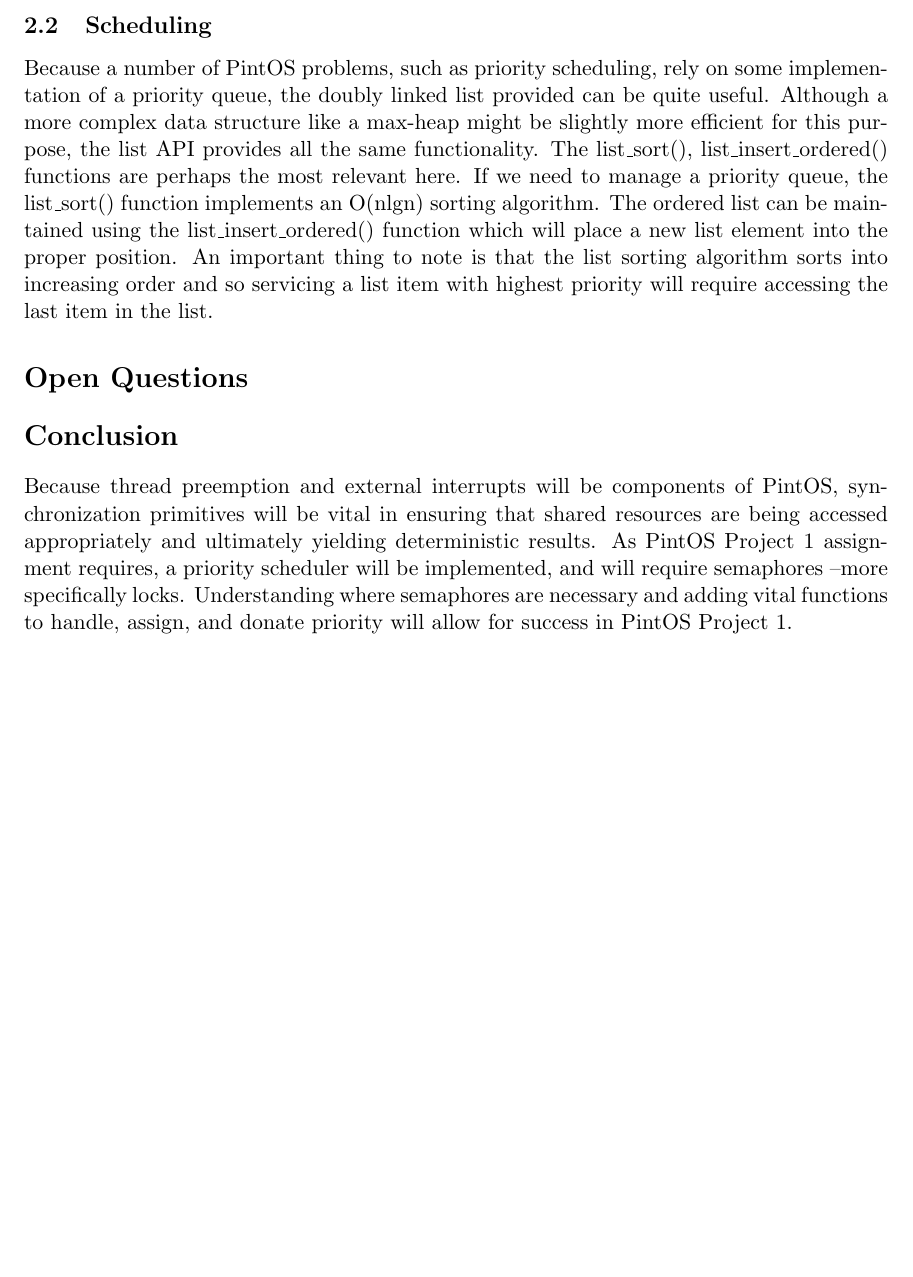
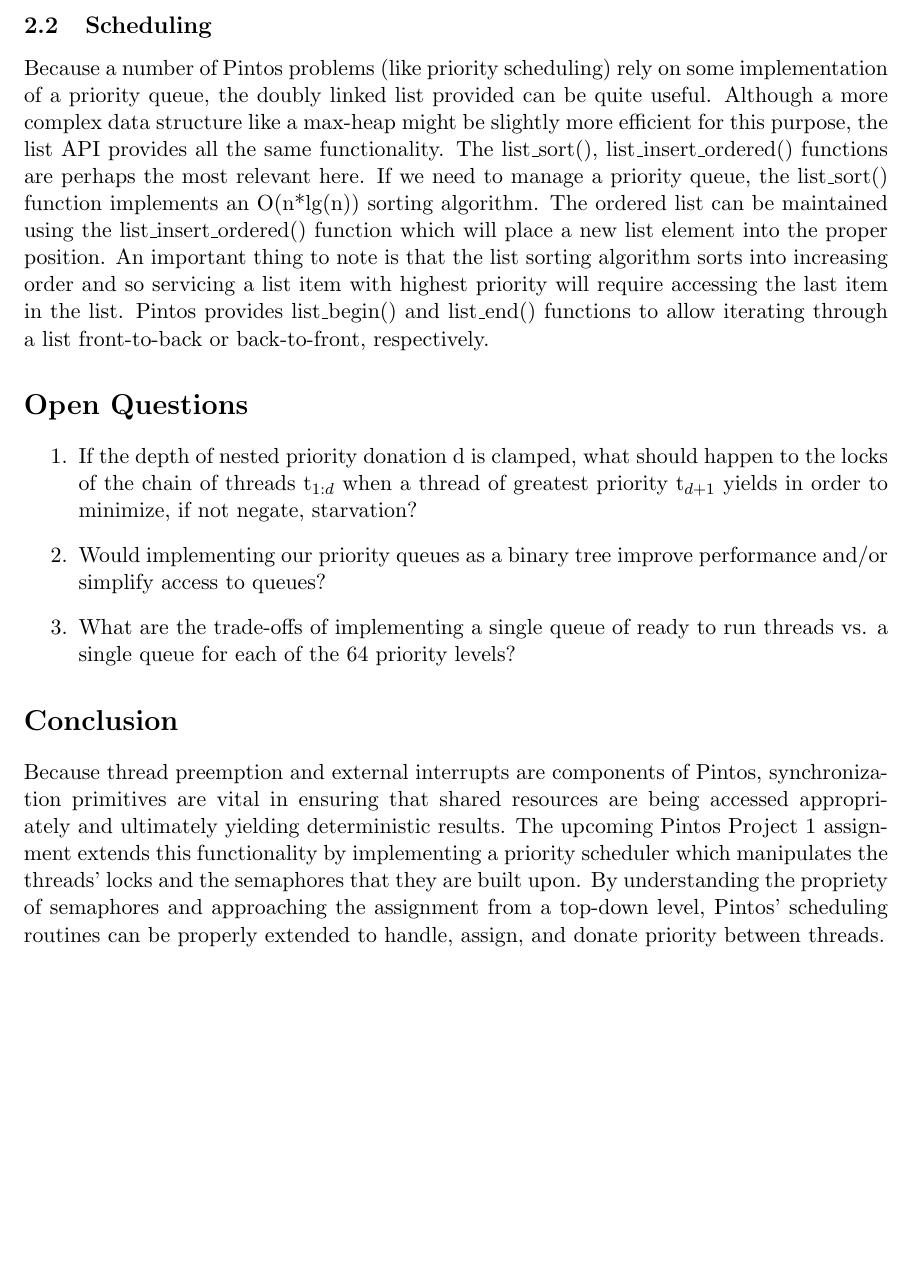
Before and after one commit to msl-os-cardinal-ucd-s17/Pintos-P1Prep, a LaTeX document (Cardinal_WS2_Semaphores.tex): part of page 4 of 7, cut so that both start at the same text. Compiled offline with pdfLaTeX.

Commit message:
Added questions, merged grammatical changes into the List api and conclusion from google doc

```diff
--- a/Cardinal_WS2_Semaphores.tex
+++ b/Cardinal_WS2_Semaphores.tex
@@ -87,14 +87,22 @@
 
 \subsection{Scheduling}
 
-Because a number of PintOS problems, such as priority scheduling, rely on some implementation of a priority queue, the doubly linked list provided can be quite useful. Although a more complex data structure like a max-heap might be slightly more efficient for this purpose, the list API provides all the same functionality. The list\_sort(), list\_insert\_ordered() functions are perhaps the most relevant here. If we need to manage a priority queue, the list\_sort() function implements an O(nlgn) sorting algorithm. The ordered list can be maintained using the list\_insert\_ordered() function which will place a new list element into the proper position. An important thing to note is that the list sorting algorithm sorts into increasing order and so servicing a list item with highest priority will require accessing the last item in the list.
+Because a number of Pintos problems (like priority scheduling) rely on some implementation of a priority queue, the doubly linked list provided can be quite useful. Although a more complex data structure like a max-heap might be slightly more efficient for this purpose, the list API provides all the same functionality. The list\_sort(), list\_insert\_ordered() functions are perhaps the most relevant here. If we need to manage a priority queue, the list\_sort() function implements an O(n*lg(n)) sorting algorithm. The ordered list can be maintained using the list\_insert\_ordered() function which will place a new list element into the proper position. An important thing to note is that the list sorting algorithm sorts into increasing order and so servicing a list item with highest priority will require accessing the last item in the list. Pintos provides list\_begin() and list\_end() functions to allow iterating through a list front-to-back or back-to-front, respectively.
 
 \section*{Open Questions}
 
 
+\begin{enumerate}
+\item If the depth of nested priority donation d is clamped, what should happen to the locks of the chain of threads t$_{1:d}$ when a thread of greatest priority t$_{d+1}$ yields in order to minimize, if not negate, starvation?
+\item Would implementing our priority queues as a binary tree improve performance and/or simplify access to queues?
+\item What are the trade-offs of implementing a single queue of ready to run threads vs. a single queue for each of the 64 priority levels?
+\end{enumerate}
+
+
+
 \section*{Conclusion}
 
-Because thread preemption and external interrupts will be components of PintOS, synchronization primitives will be vital in ensuring that shared resources are being accessed appropriately and ultimately yielding deterministic results. As PintOS Project 1 assignment requires, a priority scheduler will be implemented, and will require semaphores --more specifically locks. Understanding where semaphores are necessary and adding vital functions to handle, assign, and donate priority will allow for success in PintOS Project 1.
+Because thread preemption and external interrupts are components of Pintos, synchronization primitives are vital in ensuring that shared resources are being accessed appropriately and ultimately yielding deterministic results. The upcoming Pintos Project 1 assignment extends this functionality by implementing a priority scheduler which manipulates the threads’ locks and the semaphores that they are built upon. By understanding the propriety of semaphores and approaching the assignment from a top-down level, Pintos’ scheduling routines can be properly extended to handle, assign, and donate priority between threads.
 
 \pagebreak
 \begin{appendices}
```
Also changed, not shown: Cardinal_WS2_Semaphores.pdf.
